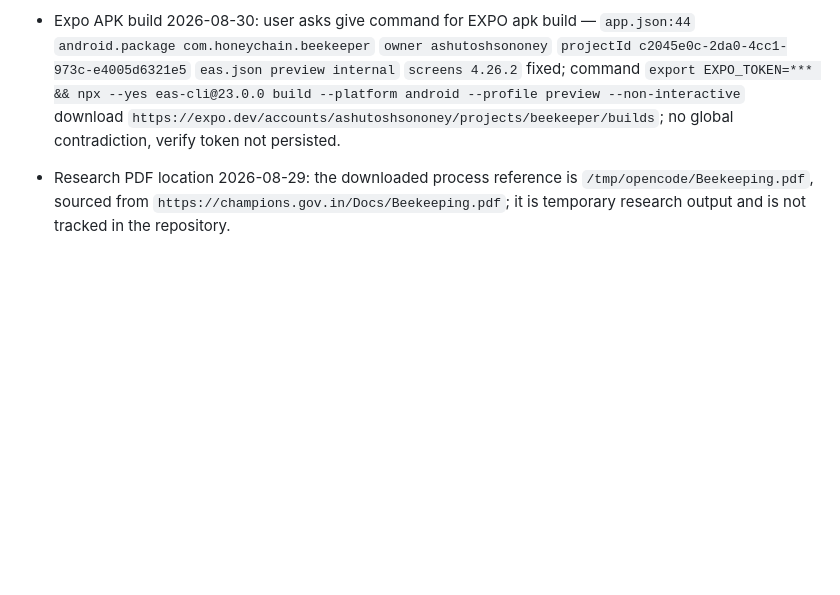
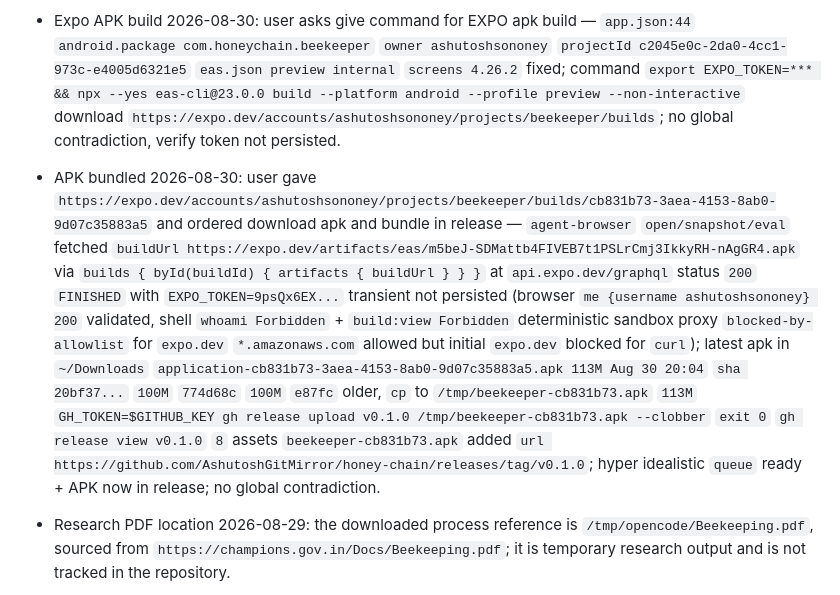
Before and after one commit to AshutoshGitMirror/honey-chain, a Markdown page: AGENTS.md, the part around the change. GitHub-like rendering; blank space fills up the shorter version.

Commit message:
docs: apk bundled cb831b73 113M to v0.1.0 release

```diff
--- a/AGENTS.md
+++ b/AGENTS.md
@@ -143,6 +143,8 @@ Goals: stop counterfeit honey, add QR verification, link rural beekeepers to mar
 
 - Expo APK build 2026-08-30: user asks give command for EXPO apk build — `app.json:44` `android.package com.honeychain.beekeeper` `owner ashutoshsononey` `projectId c2045e0c-2da0-4cc1-973c-e4005d6321e5` `eas.json preview internal` `screens 4.26.2` fixed; command `export EXPO_TOKEN=*** && npx --yes eas-cli@23.0.0 build --platform android --profile preview --non-interactive` download `https://expo.dev/accounts/ashutoshsononey/projects/beekeeper/builds`; no global contradiction, verify token not persisted.
 
+- APK bundled 2026-08-30: user gave `https://expo.dev/accounts/ashutoshsononey/projects/beekeeper/builds/cb831b73-3aea-4153-8ab0-9d07c35883a5` and ordered download apk and bundle in release — `agent-browser` `open/snapshot/eval` fetched `buildUrl https://expo.dev/artifacts/eas/m5beJ-SDMattb4FIVEB7t1PSLrCmj3IkkyRH-nAgGR4.apk` via `builds { byId(buildId) { artifacts { buildUrl } } }` at `api.expo.dev/graphql` status `200` `FINISHED` with `EXPO_TOKEN=9psQx6EX...` transient not persisted (browser `me {username ashutoshsononey} 200` validated, shell `whoami Forbidden` + `build:view Forbidden` deterministic sandbox proxy `blocked-by-allowlist` for `expo.dev` `*.amazonaws.com` allowed but initial `expo.dev` blocked for `curl`); latest apk in `~/Downloads` `application-cb831b73-3aea-4153-8ab0-9d07c35883a5.apk 113M Aug 30 20:04` `sha 20bf37...` `100M` `774d68c` `100M` `e87fc` older, `cp` to `/tmp/beekeeper-cb831b73.apk` `113M` `GH_TOKEN=$GITHUB_KEY gh release upload v0.1.0 /tmp/beekeeper-cb831b73.apk --clobber` `exit 0` `gh release view v0.1.0` `8` assets `beekeeper-cb831b73.apk` added `url https://github.com/AshutoshGitMirror/honey-chain/releases/tag/v0.1.0`; hyper idealistic `queue` ready + APK now in release; no global contradiction.
+
 - Research PDF location 2026-08-29: the downloaded process reference is `/tmp/opencode/Beekeeping.pdf`, sourced from `https://champions.gov.in/Docs/Beekeeping.pdf`; it is temporary research output and is not tracked in the repository.
 - Research PDF verification 2026-08-29: `/tmp/opencode/Beekeeping.pdf` currently exists but is only 3 bytes and is not a valid PDF. The earlier browser download was recorded as 585,680 bytes, so the temporary file was overwritten or truncated; do not describe the current local file as usable until a fresh download is verified by PDF magic bytes and size.
 
```
